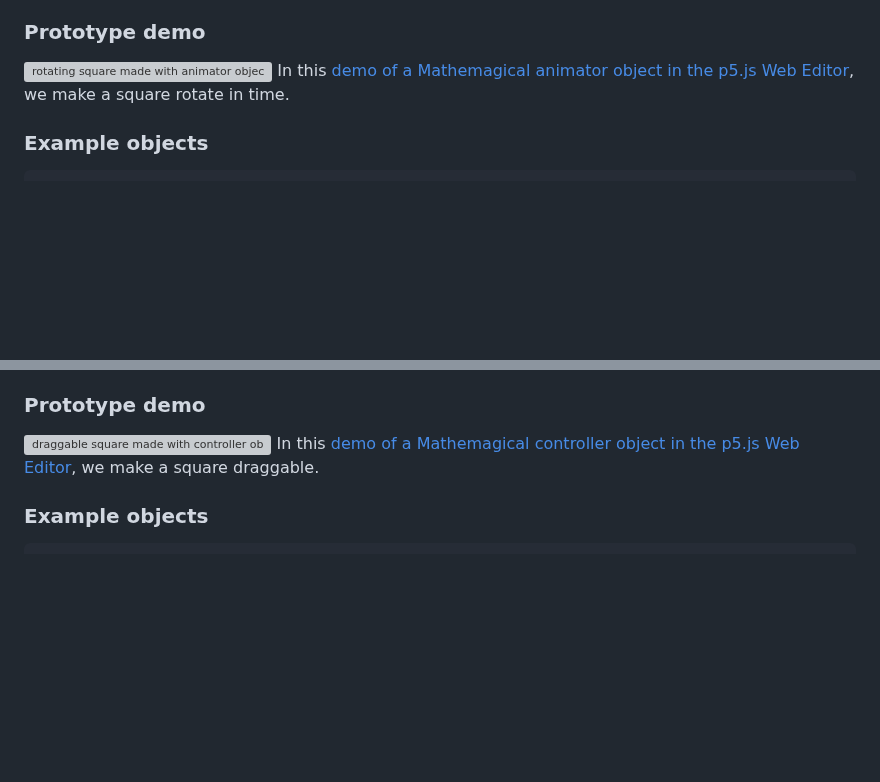
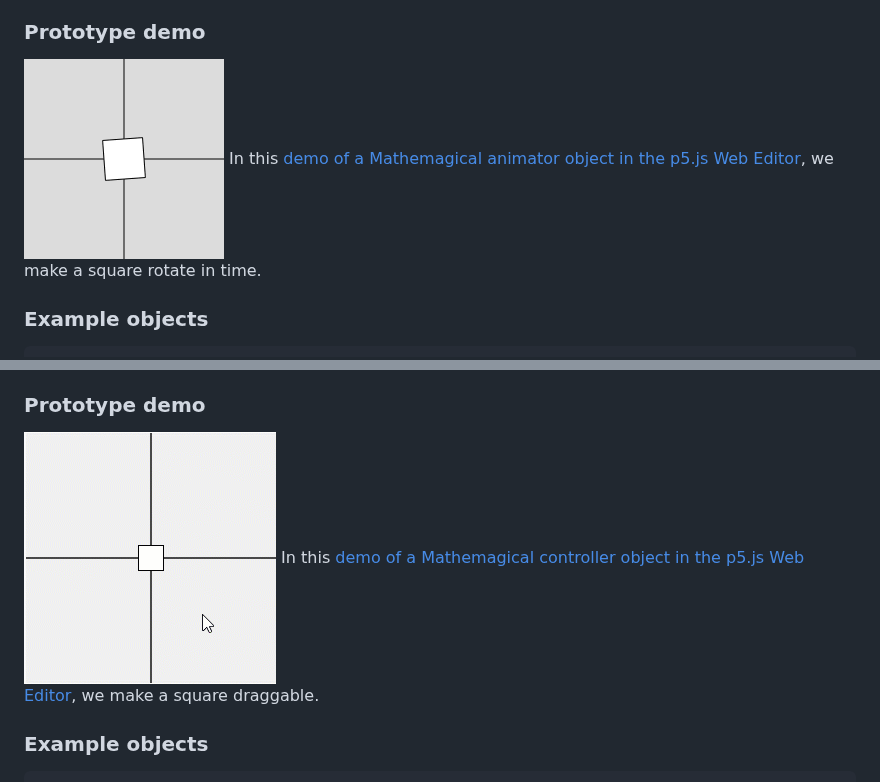
Before and after one commit to Mathemagical-Community/Mathemagical.js, a Markdown page: README.md, 2 parts joined by grey strips. GitHub-like rendering; blank space fills up the shorter version; grey boxes are pictures that could not be loaded.

Commit message:
Update README.md with new file names for GIFs

```diff
--- a/README.md
+++ b/README.md
@@ -125,7 +125,7 @@ In general, animator objects store any time-dependent sequence of changes to the
 Just as p5's built-in shapes make it easier to make complex drawings, Mathemagical's built-in animator objects make it easier to make complex animations. They can be customized by adjusting speed and other properties, just as p5 shapes can be customized by adjusting color, position, etc.
 
 ### Prototype demo
-<img src="assets/rotating-square-made-with-animation-object.gif" alt="rotating square made with animator object"/>
+<img src="assets/rotating-square-made-with-animator-object.gif" alt="rotating square made with animator object"/>
 In this <a href="https://editor.p5js.org/highermathnotes/sketches/kzMBS4uF0">demo of a Mathemagical animator object in the p5.js Web Editor</a>, we make a square rotate in time.
 
 ### Example objects
@@ -154,7 +154,7 @@ In general, controller objects store any interaction-dependent changes to the re
 Another advantage is that the user can create a single controller object that applies multiple event detectors and responders by default (e.g. a drag controller applied to a square will change the cursor when the mouse hovers over it and will also give instructions for changing the square's position when it's dragged). Controller objects also allow the user to customize the response to user interactions.
 
 ### Prototype demo
-<img src="assets/draggable-square-made-with-interaction-object.gif" alt="draggable square made with controller object"/>
+<img src="assets/draggable-square-made-with-controller-object.gif" alt="draggable square made with controller object"/>
 In this <a href="https://editor.p5js.org/highermathnotes/sketches/nI_tO_XV8">demo of a Mathemagical controller object in the p5.js Web Editor</a>, we make a square draggable.
 
 ### Example objects
```
